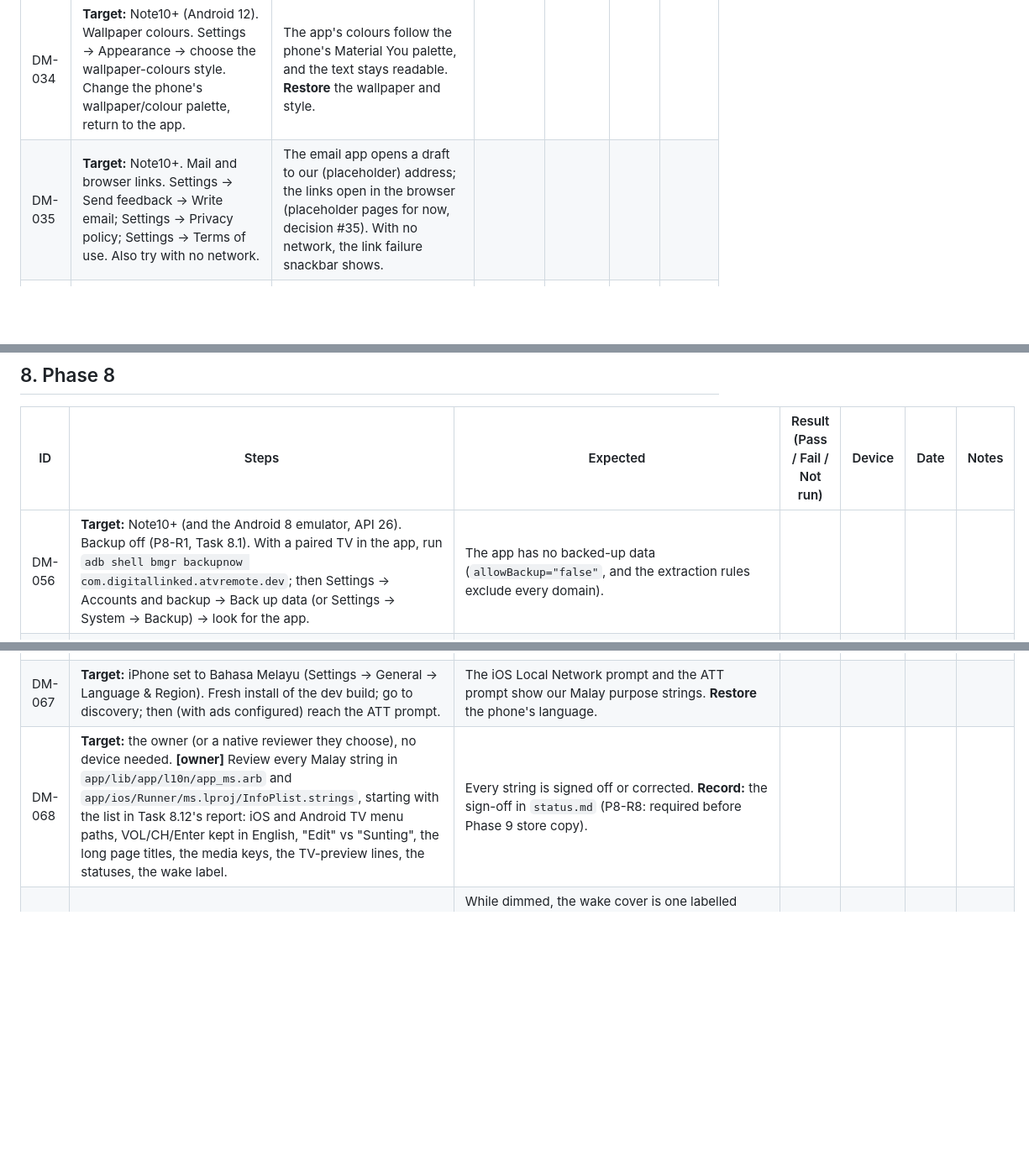
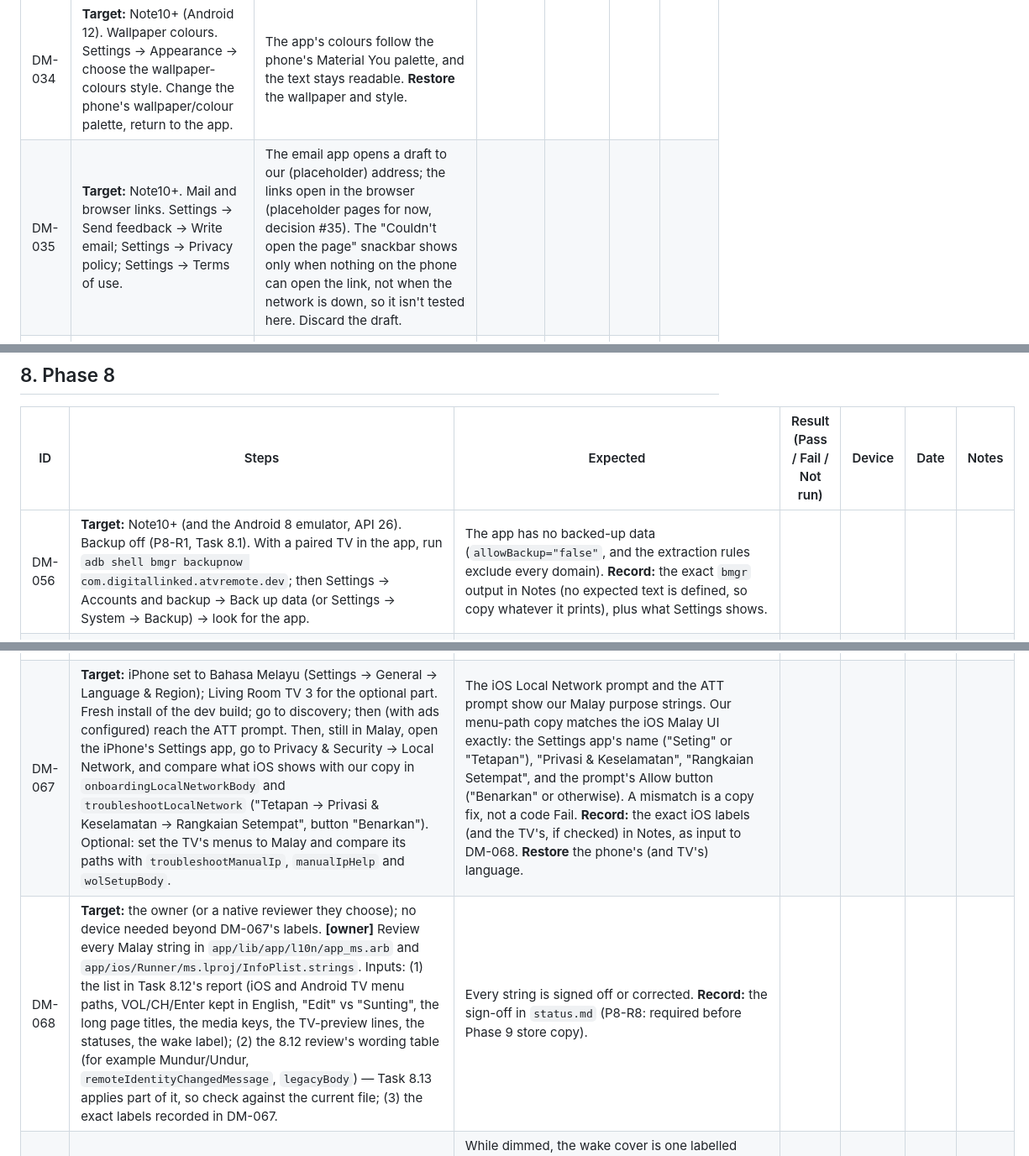
Before and after one commit to digitallinked/androidtv-remotecontrol, a Markdown page: docs/knowledge/device-matrix.md, 3 parts joined by grey strips. Shown at 84% size. Drawn GitHub-style; blank space fills up the shorter version.

```diff
--- a/docs/knowledge/device-matrix.md
+++ b/docs/knowledge/device-matrix.md
@@ -105,7 +105,7 @@ flutter run --flavor dev -t lib/main_dev.dart --dart-define-from-file=env/dev.js
 | ID | Steps | Expected | Result (Pass / Fail / Not run) | Device | Date | Notes |
 |---|---|---|---|---|---|---|
 | DM-034 | **Target:** Note10+ (Android 12). Wallpaper colours. Settings → Appearance → choose the wallpaper-colours style. Change the phone's wallpaper/colour palette, return to the app. | The app's colours follow the phone's Material You palette, and the text stays readable. **Restore** the wallpaper and style. | | | | |
-| DM-035 | **Target:** Note10+. Mail and browser links. Settings → Send feedback → Write email; Settings → Privacy policy; Settings → Terms of use. Also try with no network. | The email app opens a draft to our (placeholder) address; the links open in the browser (placeholder pages for now, decision #35). With no network, the link failure snackbar shows. | | | | |
+| DM-035 | **Target:** Note10+. Mail and browser links. Settings → Send feedback → Write email; Settings → Privacy policy; Settings → Terms of use. | The email app opens a draft to our (placeholder) address; the links open in the browser (placeholder pages for now, decision #35). The "Couldn't open the page" snackbar shows only when nothing on the phone can open the link, not when the network is down, so it isn't tested here. Discard the draft. | | | | |
 | DM-036 | **Target:** Note10+. The licences page. Settings → About this app → Open-source licences; scroll; open androidtvremote2. | The licence list opens with a back arrow and a title, scrolls, and includes androidtvremote2. | | | | |
 | DM-037 | **Target:** Note10+. The feedback footer. Settings → Send feedback → Write email; read the draft's footer. | The footer is English and reads "System: Android 12" (with the app version). No TV name, address or MAC. Discard the draft. | | | | |
 
@@ -143,7 +143,7 @@ Needs `env/dev.json` with real dev values (AdMob **test** ids, a dev Firebase pr
 
 | ID | Steps | Expected | Result (Pass / Fail / Not run) | Device | Date | Notes |
 |---|---|---|---|---|---|---|
-| DM-056 | **Target:** Note10+ (and the Android 8 emulator, API 26). Backup off (P8-R1, Task 8.1). With a paired TV in the app, run `adb shell bmgr backupnow com.digitallinked.atvremote.dev`; then Settings → Accounts and backup → Back up data (or Settings → System → Backup) → look for the app. | The app has no backed-up data (`allowBackup="false"`, and the extraction rules exclude every domain). | | | | |
+| DM-056 | **Target:** Note10+ (and the Android 8 emulator, API 26). Backup off (P8-R1, Task 8.1). With a paired TV in the app, run `adb shell bmgr backupnow com.digitallinked.atvremote.dev`; then Settings → Accounts and backup → Back up data (or Settings → System → Backup) → look for the app. | The app has no backed-up data (`allowBackup="false"`, and the extraction rules exclude every domain). **Record:** the exact `bmgr` output in Notes (no expected text is defined, so copy whatever it prints), plus what Settings shows. | | | | |
 | DM-057 | **Target:** Note10+ (Android 12) as the source and a second Android 12+ phone, only if one exists; otherwise "Not run: no second phone". Device-to-device transfer (Smart Switch or the Android setup copy) of the source phone with a paired TV; open the app on the new phone. | The app starts empty on the new phone: onboarding or discovery, no saved TVs, pins, MACs or usage, and pairing works as on a fresh install (the `<device-transfer>` rules). | | | | |
 | DM-058 | **Target:** the Mac. iOS builds and pods. From `app/ios` run `pod install` (deployment target iOS 15.0); from `app/` run `flutter build ios --flavor dev -t lib/main_dev.dart --no-codesign` and `flutter build ios --flavor prod -t lib/main_prod.dart --no-codesign`. | Both build. In particular `AppDelegate.swift` compiles: `engineBridge.applicationRegistrar.messenger()` and `return result(FlutterMethodNotImplemented)` inside `guard` (Task 8.1, (unverified) on Windows). Pods since Phase 4 install (wakelock_plus, screen_brightness_ios, package_info_plus, url_launcher_ios, the Firebase, AdMob, ATT, RevenueCat, in_app_review and device_info_plus pods). **Record:** status.md → Mac checklist. | | | | |
 | DM-059 | **Target:** the Mac with an iOS simulator (or an iPhone). The database location (Task 8.1). Run the dev build, pair a TV (or add one by IP), then run `xcrun simctl get_app_container booted com.digitallinked.atvremote.dev data` and look inside. Check the `Library/Application Support/Database` directory with `xattr -l` (look for `com.apple.metadata:com_apple_backup_excludeItem`). Quit and relaunch the app. | `Library/Application Support/Database/remotely.sqlite` exists (with any `-wal`/`-shm` beside it); nothing named `remotely.sqlite` is in `Documents/`. The directory is excluded from backup. After the relaunch the saved TV is still there (the channel resolves on every cold start). | | | | |
@@ -154,8 +154,8 @@ Needs `env/dev.json` with real dev values (AdMob **test** ids, a dev Firebase pr
 | DM-064 | **Target:** the Windows dev PC, no device. Informational (P8-R4 (unverified)): from `app/` run `flutter test integration_test/demo_mode_flow_test.dart` with no device attached. | Note whether Flutter targets the host `flutter-tester` or refuses. Nothing depends on it (the host runner is `app/test/integration/flows_host_test.dart`). **Record:** learnings → Flutter tooling, either way. | | | | |
 | DM-065 | **Target:** Note10+ + Living Room TV 3. Malay on Android (Task 8.12). Settings → Appearance → Language → Bahasa Melayu. Walk onboarding (reinstall or clear data), discovery, pairing, the remote and its sheets, Apps, Settings. Then set the phone's font size to maximum and look again. | The UI is Malay for the translated half and English for the rest (gen-l10n falls back to English; no blank or key-name strings). Nothing clips at 320 dp-class widths or at maximum font. "Bahasa Melayu" stays its own name in the picker. **Restore** the language and font size. | | | | |
 | DM-066 | **Target:** the Mac. The Malay iOS resources (Task 8.12 Mac list a–d, f). Open `app/ios/Runner.xcworkspace` in Xcode. Check the Runner group, Project → Info → Localizations, and Runner → Build Phases → Copy Bundle Resources. Build with `flutter build ios --flavor dev -t lib/main_dev.dart --no-codesign`; run `plutil -lint` on `Runner.app/ms.lproj/InfoPlist.strings` in the product. | Xcode opens the project without a "damaged" error. `InfoPlist.strings` shows a Malay variant; Localizations lists English and Malay; Copy Bundle Resources lists `InfoPlist.strings`; the product contains `ms.lproj/InfoPlist.strings` and `plutil -lint` says OK. If Xcode rewrites `project.pbxproj` on first open, commit its normalised form (the structure test still passes). | | | | |
-| DM-067 | **Target:** iPhone set to Bahasa Melayu (Settings → General → Language & Region). Fresh install of the dev build; go to discovery; then (with ads configured) reach the ATT prompt. | The iOS Local Network prompt and the ATT prompt show our Malay purpose strings. **Restore** the phone's language. | | | | |
-| DM-068 | **Target:** the owner (or a native reviewer they choose), no device needed. **[owner]** Review every Malay string in `app/lib/app/l10n/app_ms.arb` and `app/ios/Runner/ms.lproj/InfoPlist.strings`, starting with the list in Task 8.12's report: iOS and Android TV menu paths, VOL/CH/Enter kept in English, "Edit" vs "Sunting", the long page titles, the media keys, the TV-preview lines, the statuses, the wake label. | Every string is signed off or corrected. **Record:** the sign-off in `status.md` (P8-R8: required before Phase 9 store copy). | | | | |
+| DM-067 | **Target:** iPhone set to Bahasa Melayu (Settings → General → Language & Region); Living Room TV 3 for the optional part. Fresh install of the dev build; go to discovery; then (with ads configured) reach the ATT prompt. Then, still in Malay, open the iPhone's Settings app, go to Privacy & Security → Local Network, and compare what iOS shows with our copy in `onboardingLocalNetworkBody` and `troubleshootLocalNetwork` ("Tetapan → Privasi & Keselamatan → Rangkaian Setempat", button "Benarkan"). Optional: set the TV's menus to Malay and compare its paths with `troubleshootManualIp`, `manualIpHelp` and `wolSetupBody`. | The iOS Local Network prompt and the ATT prompt show our Malay purpose strings. Our menu-path copy matches the iOS Malay UI exactly: the Settings app's name ("Seting" or "Tetapan"), "Privasi & Keselamatan", "Rangkaian Setempat", and the prompt's Allow button ("Benarkan" or otherwise). A mismatch is a copy fix, not a code Fail. **Record:** the exact iOS labels (and the TV's, if checked) in Notes, as input to DM-068. **Restore** the phone's (and TV's) language. | | | | |
+| DM-068 | **Target:** the owner (or a native reviewer they choose); no device needed beyond DM-067's labels. **[owner]** Review every Malay string in `app/lib/app/l10n/app_ms.arb` and `app/ios/Runner/ms.lproj/InfoPlist.strings`. Inputs: (1) the list in Task 8.12's report (iOS and Android TV menu paths, VOL/CH/Enter kept in English, "Edit" vs "Sunting", the long page titles, the media keys, the TV-preview lines, the statuses, the wake label); (2) the 8.12 review's wording table (for example Mundur/Undur, `remoteIdentityChangedMessage`, `legacyBody`) — Task 8.13 applies part of it, so check against the current file; (3) the exact labels recorded in DM-067. | Every string is signed off or corrected. **Record:** the sign-off in `status.md` (P8-R8: required before Phase 9 store copy). | | | | |
 | DM-069 | **Target:** Note10+ + Living Room TV 3. Voice Access and Switch Access while theater-dimmed (P8-R13; decides the Phase 9 code). Theater mode on, TalkBack off. Turn on Voice Access; let the remote dim; say "Tap Screen dimmed" (or use a number overlay) and then a key name. Turn Voice Access off; set up Switch Access (one switch, for example a volume key); let it dim; scan and select. | While dimmed, the wake cover is one labelled target ("Screen dimmed. Touch to brighten."); selecting it only wakes the screen; no TV key is sent through the cover. Note whether the hidden remote's keys are also offered as targets while dimmed. If they are, Phase 9 adds `ExcludeSemantics` under the cover; if not, the deferral closes. **Record:** status.md → the P8-R13 `ExcludeSemantics` item. **Restore:** turn Voice Access, Switch Access and Theater mode off. | | | | |
 
 ## 9. Screen-reader scripts
```
Also changed, not shown: other parts of docs/knowledge/device-matrix.md (+7 -6 lines).
